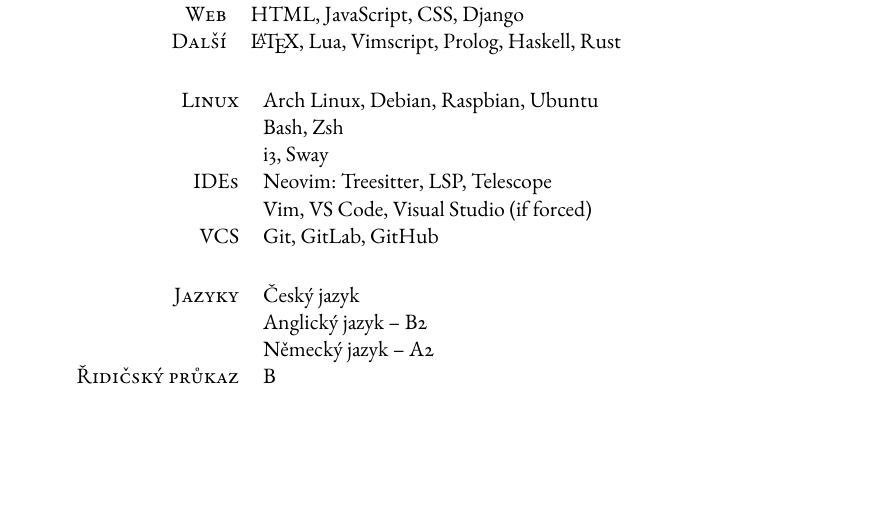
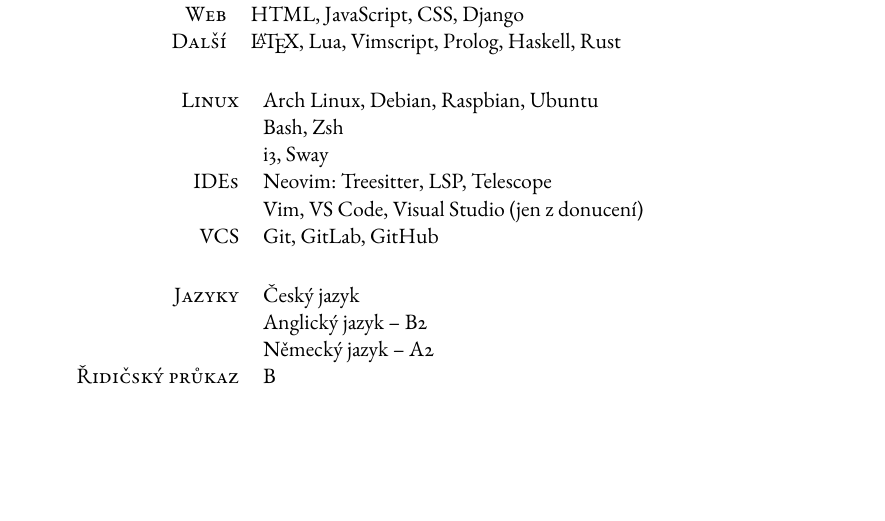
Before and after one commit to furadnik/cv, a LaTeX document (main_cz.tex, which reads main.tex): part of page 2 of 2, cut so that both start at the same text. Compiled offline with pdfLaTeX.

Commit message:
fix: translation of forced VS

```diff
--- a/main.tex
+++ b/main.tex
@@ -203,7 +203,7 @@
 		      & Bash, Zsh                               \\
 		      & i3, Sway                                \\
 		IDEs  & Neovim: Treesitter, LSP, Telescope      \\
-		      & Vim, VS Code, Visual Studio (if forced) \\
+		      & Vim, VS Code, Visual Studio (\IfLanguageName{czech}{jen z donucení}{if forced}) \\
 		VCS   & Git, GitLab, GitHub                     \\
 	\end{tabularx}
 
```
